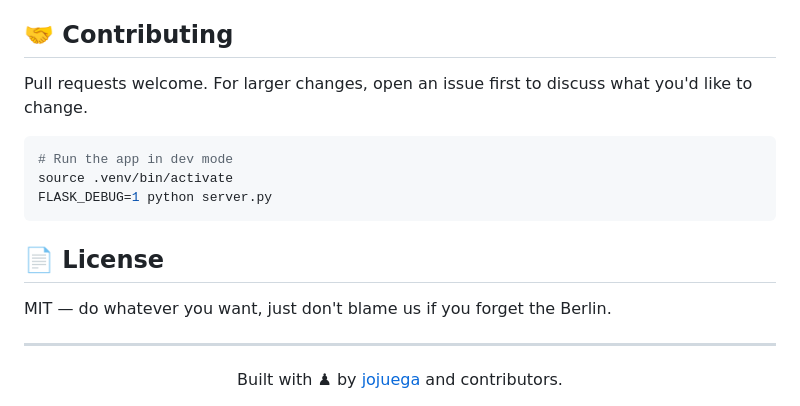
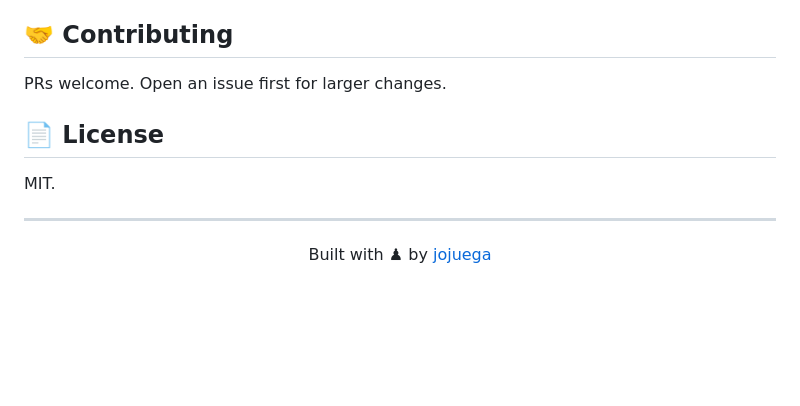
Before and after one commit to jojuega/Open-Chessable, a Markdown page: README.md, the part around one of its changes. Rendered like a GitHub page; blank space fills up the shorter version.

````diff
--- a/README.md
+++ b/README.md
@@ -146,22 +124,14 @@ Mastery thresholds: `reps = 0 → New`, `reps ≤ 2 → Learning`, `interval ≥
 
 ## 🤝 Contributing
 
-Pull requests welcome. For larger changes, open an issue first to discuss what you'd like to change.
-
-```bash
-# Run the app in dev mode
-source .venv/bin/activate
-FLASK_DEBUG=1 python server.py
-```
+PRs welcome. Open an issue first for larger changes.
 
 ## 📄 License
 
-MIT — do whatever you want, just don't blame us if you forget the Berlin.
+MIT.
 
 ---
 
 <div align="center">
-
-Built with ♟ by [jojuega](https://github.com/jojuega) and contributors.
-
+Built with ♟ by <a href="https://github.com/jojuega">jojuega</a>
 </div>
````
Also changed, not shown: other parts of README.md (+64 -86 lines).
